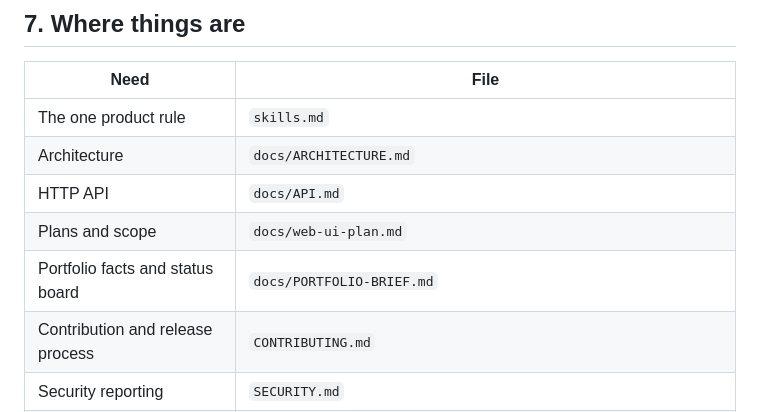
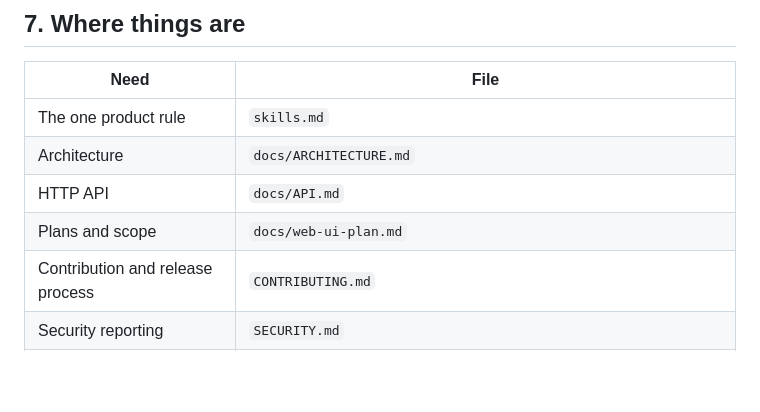
Before and after one commit to srsuiux/cappv1, a Markdown page: git-skills.md, the part around the change. Drawn GitHub-style; blank space fills up the shorter version.

Commit message:
Remove the portfolio brief from the repo
It is personal material, not user documentation. The owner keeps their own copy.

Co-Authored-By: Claude Sonnet 5.5 <noreply@anthropic.com>

```diff
--- a/git-skills.md
+++ b/git-skills.md
@@ -76,7 +76,6 @@ Slash commands live inside the session. The shell exposes only `cappv1`, `--batc
 | Architecture | `docs/ARCHITECTURE.md` |
 | HTTP API | `docs/API.md` |
 | Plans and scope | `docs/web-ui-plan.md` |
-| Portfolio facts and status board | `docs/PORTFOLIO-BRIEF.md` |
 | Contribution and release process | `CONTRIBUTING.md` |
 | Security reporting | `SECURITY.md` |
 | Settings variables | `.env.example` |
```
Also changed, not shown: docs/PORTFOLIO-BRIEF.md (deleted, +0 -354 lines).
